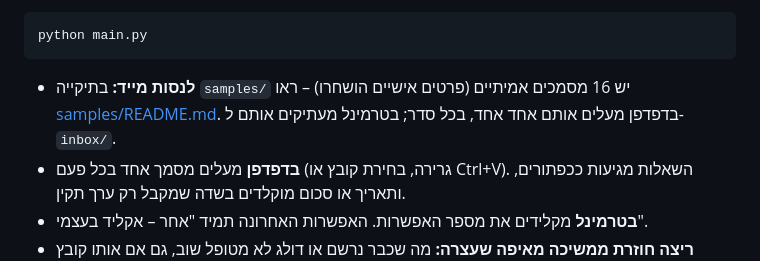
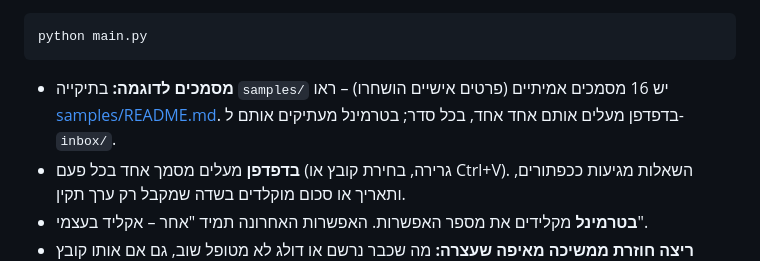
Before and after one commit to YehuditCodes/receipt-agent, a Markdown page: README.md, the part around the change. Rendered like a GitHub page.

Commit message:
README: "מסמכים לדוגמה" instead of "לנסות מייד"
Co-Authored-By: Claude Opus 5.5 <noreply@anthropic.com>

````diff
--- a/README.md
+++ b/README.md
@@ -49,7 +49,7 @@ python web_app.py
 python main.py
 ```
 
-- **לנסות מייד:** בתיקייה `samples/` יש 16 מסמכים אמיתיים (פרטים אישיים הושחרו) – ראו [samples/README.md](samples/README.md). בדפדפן מעלים אותם אחד אחד, בכל סדר; בטרמינל מעתיקים אותם ל-`inbox/`.
+- **מסמכים לדוגמה:** בתיקייה `samples/` יש 16 מסמכים אמיתיים (פרטים אישיים הושחרו) – ראו [samples/README.md](samples/README.md). בדפדפן מעלים אותם אחד אחד, בכל סדר; בטרמינל מעתיקים אותם ל-`inbox/`.
 - **בדפדפן** מעלים מסמך אחד בכל פעם (גרירה, בחירת קובץ או Ctrl+V). השאלות מגיעות ככפתורים, ותאריך או סכום מוקלדים בשדה שמקבל רק ערך תקין.
 - **בטרמינל** מקלידים את מספר האפשרות. האפשרות האחרונה תמיד "אחר – אקליד בעצמי".
 - **ריצה חוזרת ממשיכה מאיפה שעצרה:** מה שכבר נרשם או דולג לא מטופל שוב, גם אם אותו קובץ הועלה שוב בשם אחר.
````
